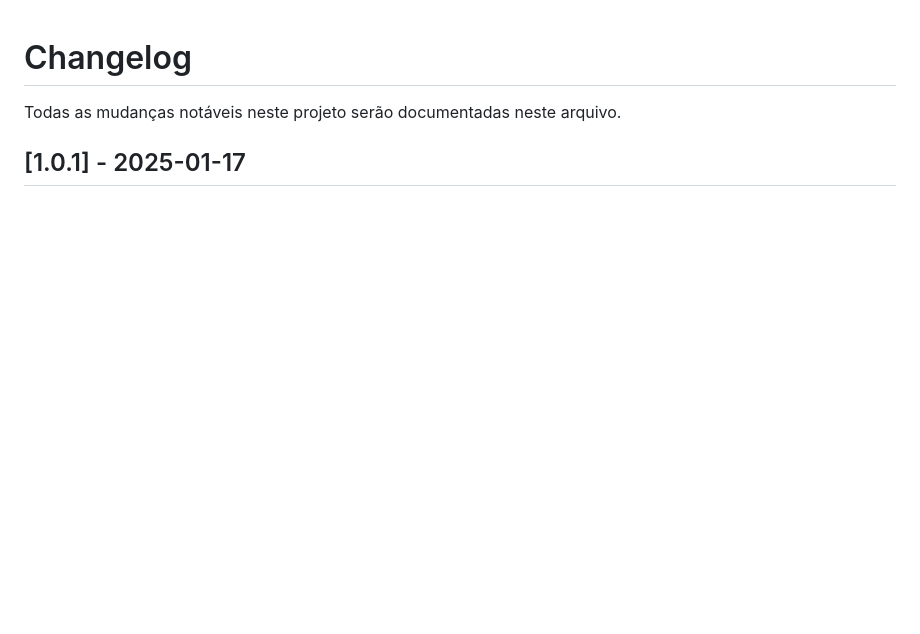
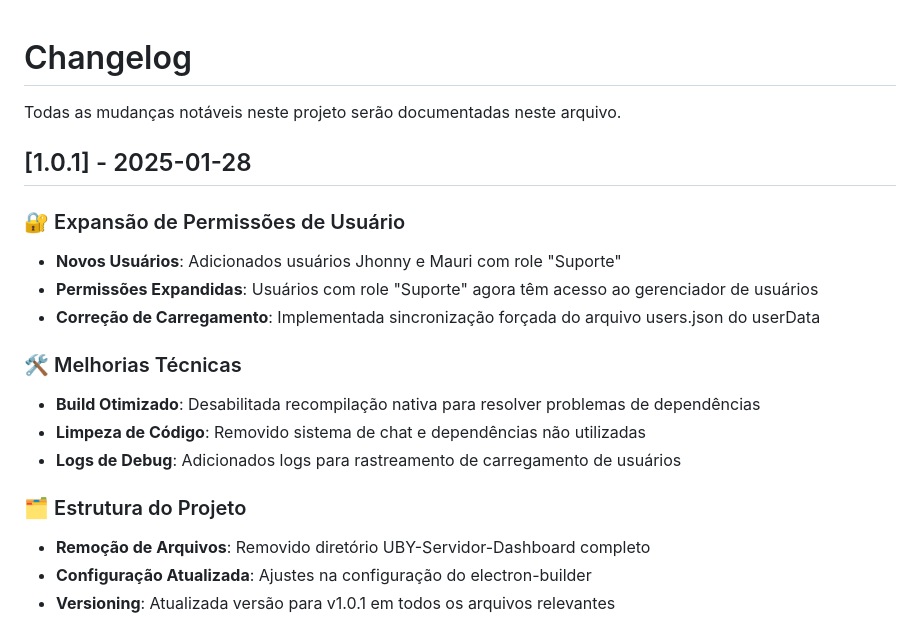
Before and after one commit to L34NDR0-DEV/L34NDR0-DEV-UBY-Sistemas-Agendamento-, a Markdown page: CHANGELOG.md, the part around one of its changes. GitHub-like rendering; blank space fills up the shorter version.

Commit message:
docs: Atualizar CHANGELOG.md com alterações da versão v1.0.1

```diff
--- a/CHANGELOG.md
+++ b/CHANGELOG.md
@@ -2,4 +2,20 @@
 
 Todas as mudanças notáveis neste projeto serão documentadas neste arquivo.
 
-## [1.0.1] - 2025-01-17
+## [1.0.1] - 2025-01-28
+
+### 🔐 Expansão de Permissões de Usuário
+- **Novos Usuários**: Adicionados usuários Jhonny e Mauri com role "Suporte"
+- **Permissões Expandidas**: Usuários com role "Suporte" agora têm acesso ao gerenciador de usuários
+- **Correção de Carregamento**: Implementada sincronização forçada do arquivo users.json do userData
+
+### 🛠️ Melhorias Técnicas
+- **Build Otimizado**: Desabilitada recompilação nativa para resolver problemas de dependências
+- **Limpeza de Código**: Removido sistema de chat e dependências não utilizadas
+- **Logs de Debug**: Adicionados logs para rastreamento de carregamento de usuários
+
+### 🗂️ Estrutura do Projeto
+- **Remoção de Arquivos**: Removido diretório UBY-Servidor-Dashboard completo
+- **Configuração Atualizada**: Ajustes na configuração do electron-builder
+- **Versioning**: Atualizada versão para v1.0.1 em todos os arquivos relevantes
+
```
Also changed, not shown: other parts of CHANGELOG.md (+1 -0 lines).
